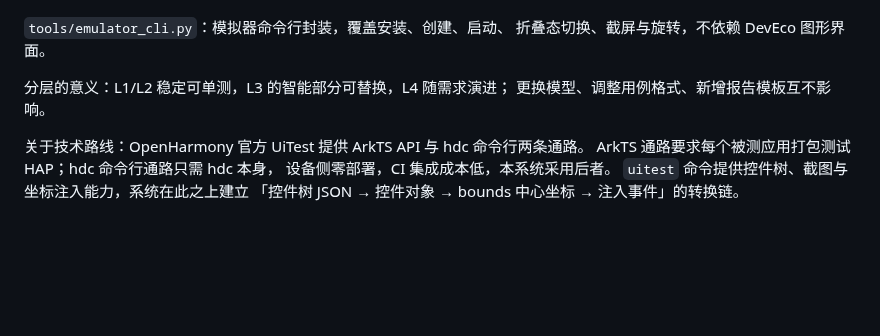
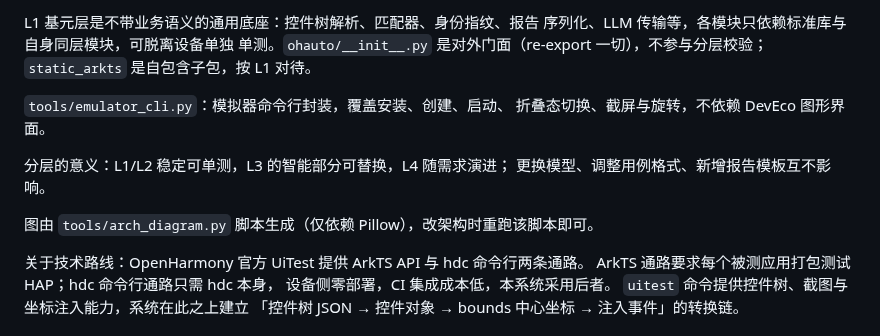
Before and after one commit to gema-secure/ohauto, a Markdown page: README.md, the part around one of its changes. GitHub-like rendering; blank space fills up the shorter version.

```diff
--- a/README.md
+++ b/README.md
@@ -159,9 +168,15 @@ L0             hdc  ←→  OpenHarmony 设备
+L1 基元层是不带业务语义的通用底座：控件树解析、匹配器、身份指纹、报告
+序列化、LLM 传输等，各模块只依赖标准库与自身同层模块，可脱离设备单独
+单测。`ohauto/__init__.py` 是对外门面（re-export 一切），不参与分层校验；
+`static_arkts` 是自包含子包，按 L1 对待。
 
 `tools/emulator_cli.py`：模拟器命令行封装，覆盖安装、创建、启动、
 折叠态切换、截屏与旋转，不依赖 DevEco 图形界面。
 
 分层的意义：L1/L2 稳定可单测，L3 的智能部分可替换，L4 随需求演进；
 更换模型、调整用例格式、新增报告模板互不影响。
+
+图由 `tools/arch_diagram.py` 脚本生成（仅依赖 Pillow），改架构时重跑该脚本即可。
 
 关于技术路线：OpenHarmony 官方 UiTest 提供 ArkTS API 与 hdc 命令行两条通路。
 ArkTS 通路要求每个被测应用打包测试 HAP；hdc 命令行通路只需 hdc 本身，
```
Also changed, not shown: other parts of README.md (+40 -31 lines), docs/architecture.png (added), 1 other file.
